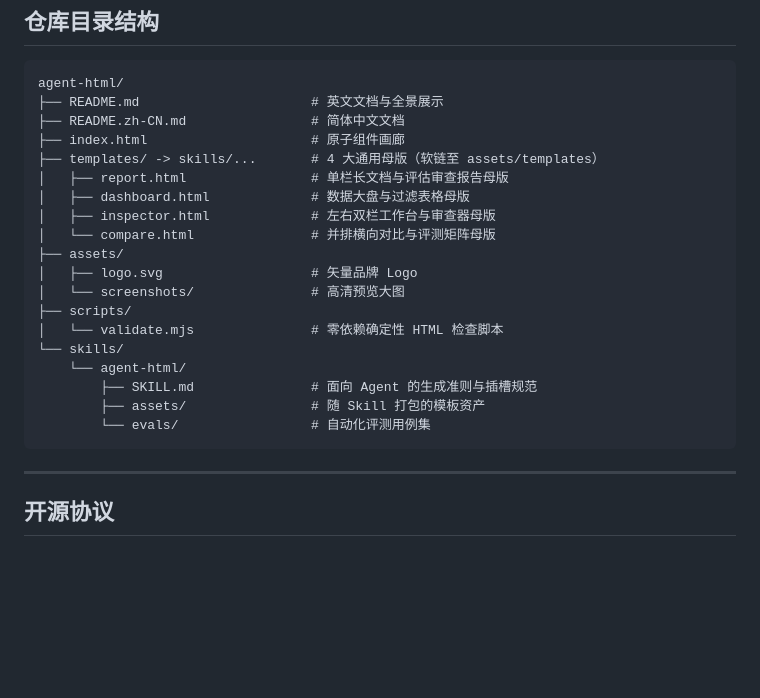
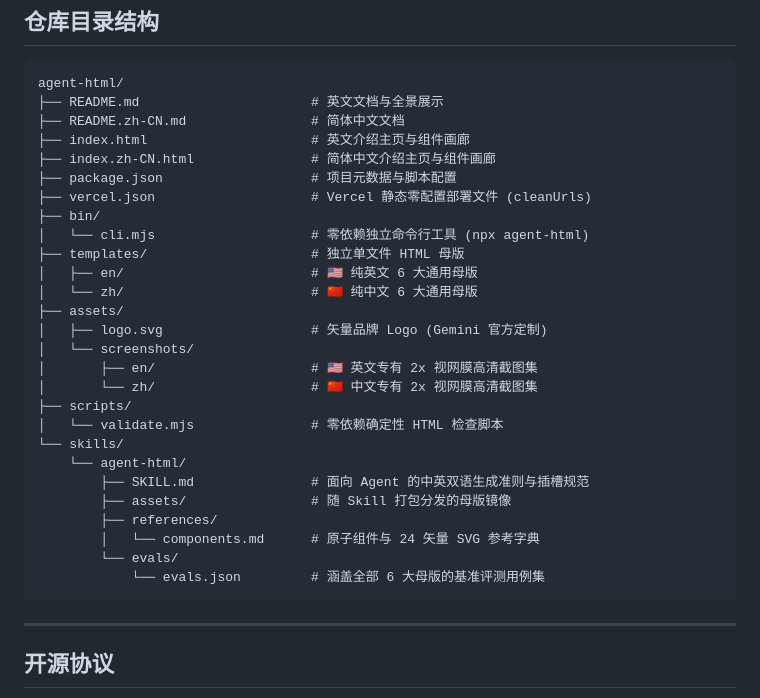
Before and after one commit to QingYunA/agent-html, a Markdown page: README.zh-CN.md, the part around the change. Rendered like a GitHub page; blank space fills up the shorter version.

Commit message:
docs: perfect repository structure tree across en/zh READMEs

````diff
--- a/README.zh-CN.md
+++ b/README.zh-CN.md
@@ -327,22 +327,30 @@ node scripts/validate.mjs --all
 agent-html/
 ├── README.md                      # 英文文档与全景展示
 ├── README.zh-CN.md                # 简体中文文档
-├── index.html                     # 原子组件画廊
-├── templates/ -> skills/...       # 4 大通用母版（软链至 assets/templates）
-│   ├── report.html                # 单栏长文档与评估审查报告母版
-│   ├── dashboard.html             # 数据大盘与过滤表格母版
-│   ├── inspector.html             # 左右双栏工作台与审查器母版
-│   └── compare.html               # 并排横向对比与评测矩阵母版
+├── index.html                     # 英文介绍主页与组件画廊
+├── index.zh-CN.html               # 简体中文介绍主页与组件画廊
+├── package.json                   # 项目元数据与脚本配置
+├── vercel.json                    # Vercel 静态零配置部署文件 (cleanUrls)
+├── bin/
+│   └── cli.mjs                    # 零依赖独立命令行工具 (npx agent-html)
+├── templates/                     # 独立单文件 HTML 母版
+│   ├── en/                        # 🇺🇸 纯英文 6 大通用母版
+│   └── zh/                        # 🇨🇳 纯中文 6 大通用母版
 ├── assets/
-│   ├── logo.svg                   # 矢量品牌 Logo
-│   └── screenshots/               # 高清预览大图
+│   ├── logo.svg                   # 矢量品牌 Logo (Gemini 官方定制)
+│   └── screenshots/
+│       ├── en/                    # 🇺🇸 英文专有 2x 视网膜高清截图集
+│       └── zh/                    # 🇨🇳 中文专有 2x 视网膜高清截图集
 ├── scripts/
 │   └── validate.mjs               # 零依赖确定性 HTML 检查脚本
 └── skills/
     └── agent-html/
-        ├── SKILL.md               # 面向 Agent 的生成准则与插槽规范
-        ├── assets/                # 随 Skill 打包的模板资产
-        └── evals/                 # 自动化评测用例集
+        ├── SKILL.md               # 面向 Agent 的中英双语生成准则与插槽规范
+        ├── assets/                # 随 Skill 打包分发的母版镜像
+        ├── references/
+        │   └── components.md      # 原子组件与 24 矢量 SVG 参考字典
+        └── evals/
+            └── evals.json         # 涵盖全部 6 大母版的基准评测用例集
 ```
 
 ---
````
Also changed, not shown: README.md (+18 -12 lines).
